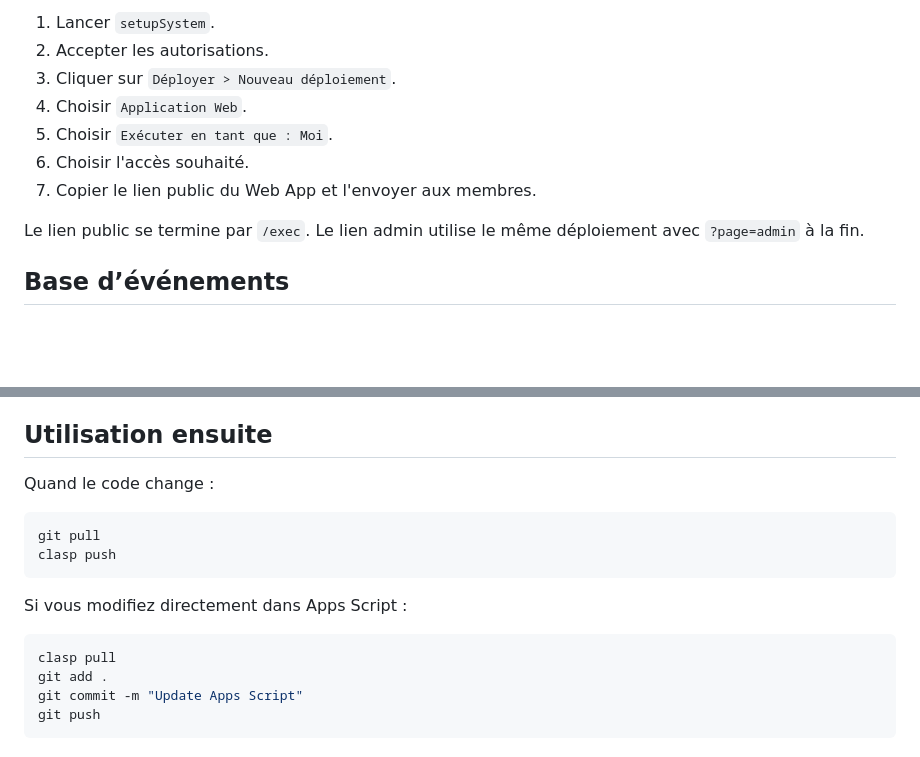
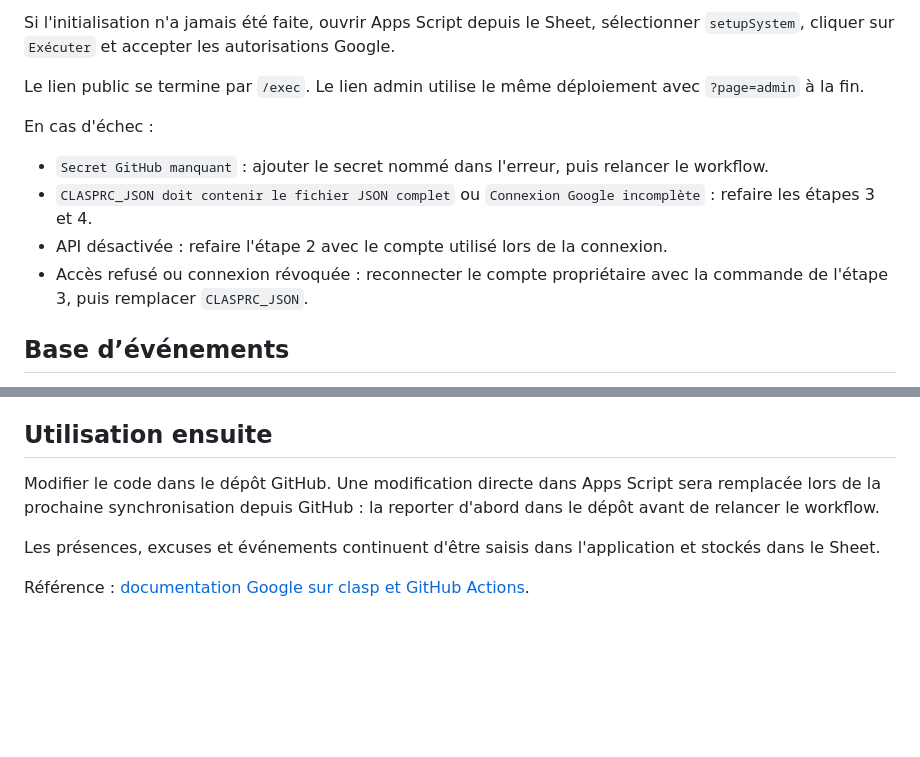
Before and after one commit to davidtranchaud79-svg/UC-cayenne-paris, a Markdown page: docs/BRANCHER_SHEET_GITHUB.md, 2 parts joined by grey strips. Rendered like a GitHub page; blank space fills up the shorter version.

````diff
--- a/docs/BRANCHER_SHEET_GITHUB.md
+++ b/docs/BRANCHER_SHEET_GITHUB.md
@@ -89,13 +93,14 @@ Dans Apps Script :
 
-1. Lancer `setupSystem`.
-2. Accepter les autorisations.
-3. Cliquer sur `Déployer > Nouveau déploiement`.
-4. Choisir `Application Web`.
-5. Choisir `Exécuter en tant que : Moi`.
-6. Choisir l'accès souhaité.
-7. Copier le lien public du Web App et l'envoyer aux membres.
+Si l'initialisation n'a jamais été faite, ouvrir Apps Script depuis le Sheet, sélectionner `setupSystem`, cliquer sur `Exécuter` et accepter les autorisations Google.
 
 Le lien public se termine par `/exec`. Le lien admin utilise le même déploiement avec `?page=admin` à la fin.
+
+En cas d'échec :
+
+- `Secret GitHub manquant` : ajouter le secret nommé dans l'erreur, puis relancer le workflow.
+- `CLASPRC_JSON doit contenir le fichier JSON complet` ou `Connexion Google incomplète` : refaire les étapes 3 et 4.
+- API désactivée : refaire l'étape 2 avec le compte utilisé lors de la connexion.
+- Accès refusé ou connexion révoquée : reconnecter le compte propriétaire avec la commande de l'étape 3, puis remplacer `CLASPRC_JSON`.
 
 ## Base d’événements
 
@@ -109,18 +114,8 @@ L’onglet `BASE_EVENEMENTS` sert de bibliothèque. Le bureau n’a pas besoin d
 
 ## Utilisation ensuite
 
-Quand le code change :
+Modifier le code dans le dépôt GitHub. Une modification directe dans Apps Script sera remplacée lors de la prochaine synchronisation depuis GitHub : la reporter d'abord dans le dépôt avant de relancer le workflow.
 
-```bash
-git pull
-clasp push
-```
+Les présences, excuses et événements continuent d'être saisis dans l'application et stockés dans le Sheet.
 
-Si vous modifiez directement dans Apps Script :
-
-```bash
-clasp pull
-git add .
-git commit -m "Update Apps Script"
-git push
-```
+Référence : [documentation Google sur clasp et GitHub Actions](https://developers.google.com/apps-script/guides/clasp#cicd_for_apps_script_with_clasp_and_github_actions).
````
Also changed, not shown: other parts of docs/BRANCHER_SHEET_GITHUB.md (+45 -41 lines).
